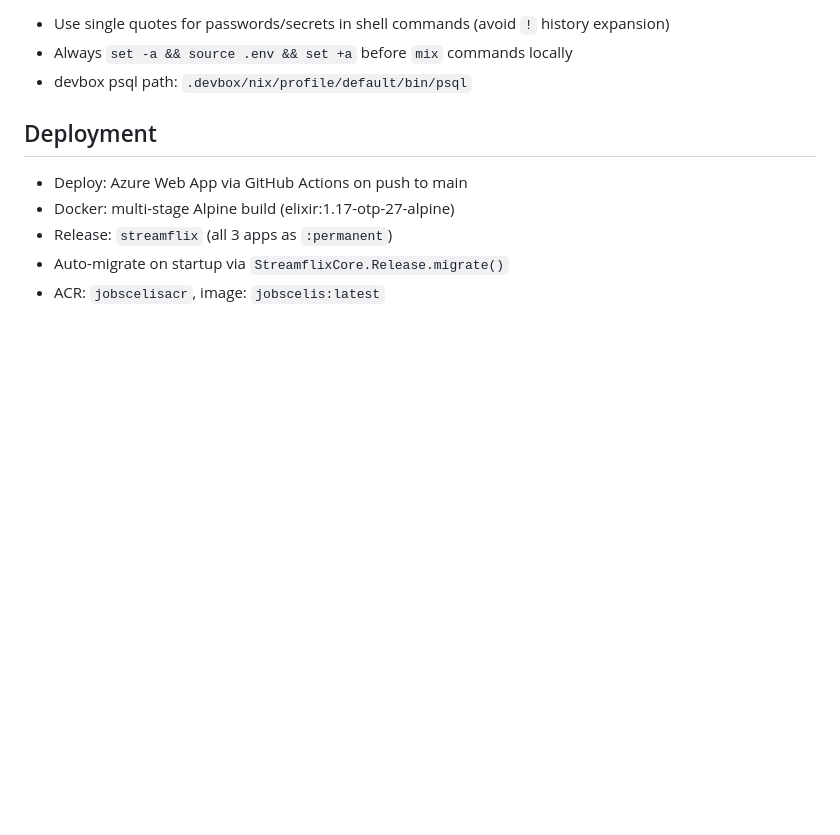
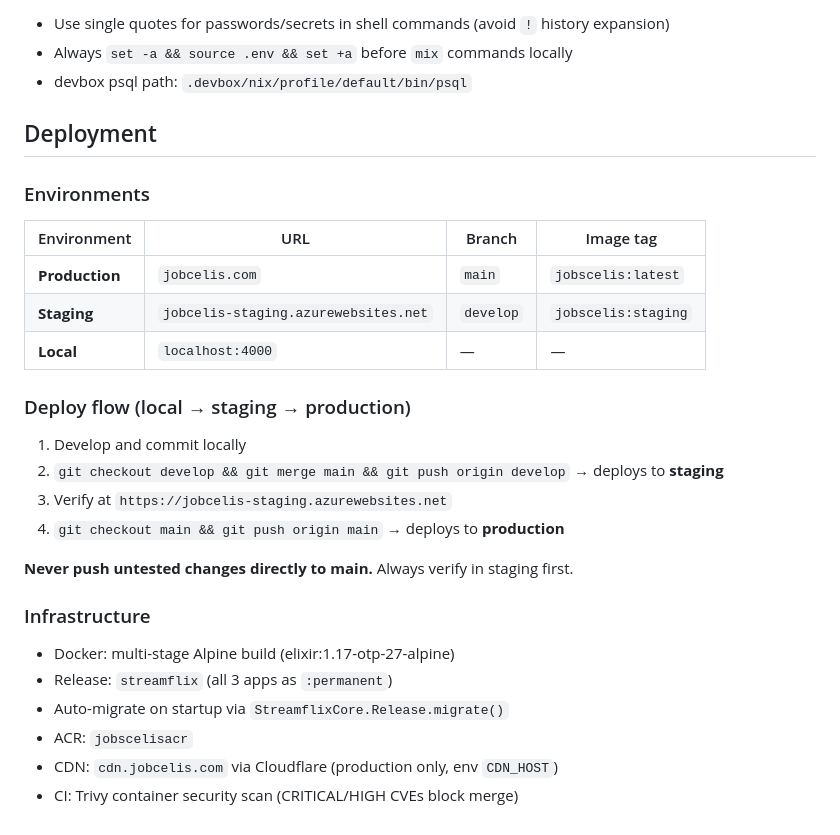
Before and after one commit to jobcelis-team/jobscelis, a Markdown page: CLAUDE.md, the part around the change. Rendered like a GitHub page; blank space fills up the shorter version.

Commit message:
docs: add deployment flow guide, update CLAUDE.md with staging/production workflow

```diff
--- a/CLAUDE.md
+++ b/CLAUDE.md
@@ -121,8 +121,28 @@ Use generic language instead: "multiple attempts", "short period", "industry-sta
 
 ## Deployment
 
-- Deploy: Azure Web App via GitHub Actions on push to main
+### Environments
+
+| Environment | URL | Branch | Image tag |
+|-------------|-----|--------|-----------|
+| **Production** | `jobcelis.com` | `main` | `jobscelis:latest` |
+| **Staging** | `jobcelis-staging.azurewebsites.net` | `develop` | `jobscelis:staging` |
+| **Local** | `localhost:4000` | — | — |
+
+### Deploy flow (local → staging → production)
+
+1. Develop and commit locally
+2. `git checkout develop && git merge main && git push origin develop` → deploys to **staging**
+3. Verify at `https://jobcelis-staging.azurewebsites.net`
+4. `git checkout main && git push origin main` → deploys to **production**
+
+**Never push untested changes directly to main.** Always verify in staging first.
+
+### Infrastructure
+
 - Docker: multi-stage Alpine build (elixir:1.17-otp-27-alpine)
 - Release: `streamflix` (all 3 apps as `:permanent`)
 - Auto-migrate on startup via `StreamflixCore.Release.migrate()`
-- ACR: `jobscelisacr`, image: `jobscelis:latest`
+- ACR: `jobscelisacr`
+- CDN: `cdn.jobcelis.com` via Cloudflare (production only, env `CDN_HOST`)
+- CI: Trivy container security scan (CRITICAL/HIGH CVEs block merge)
```
Also changed, not shown: docs/DEPLOYMENT_FLOW.md (added, +129 -0 lines).
